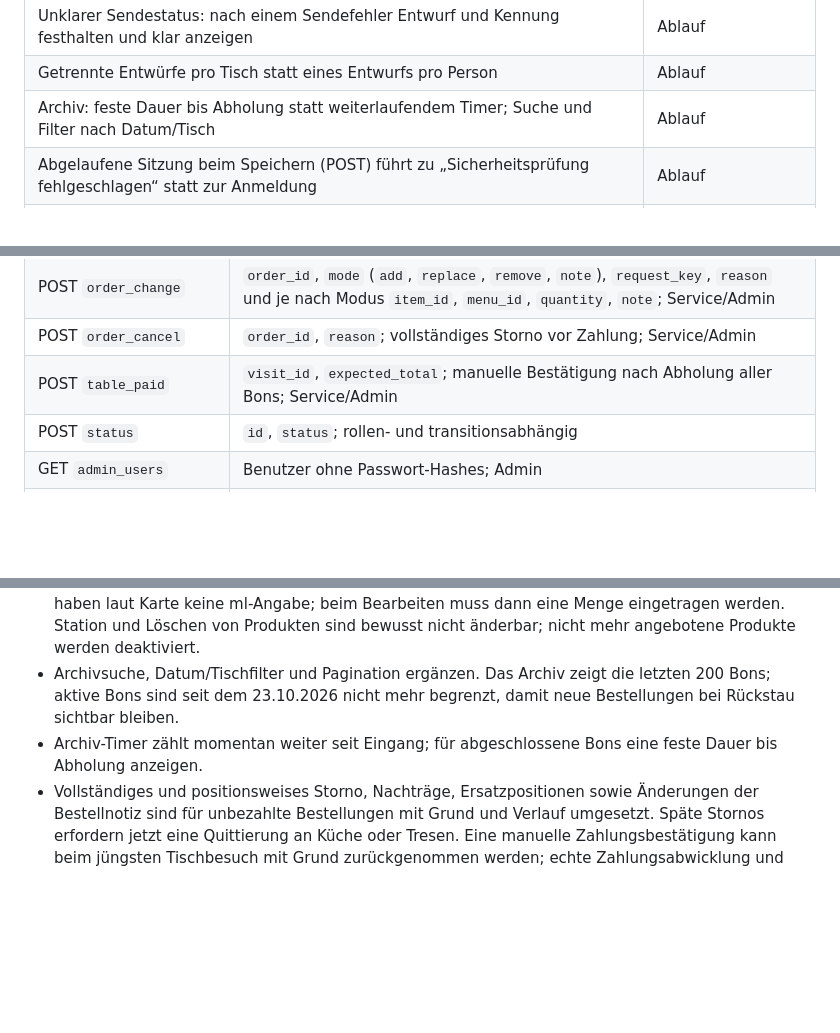
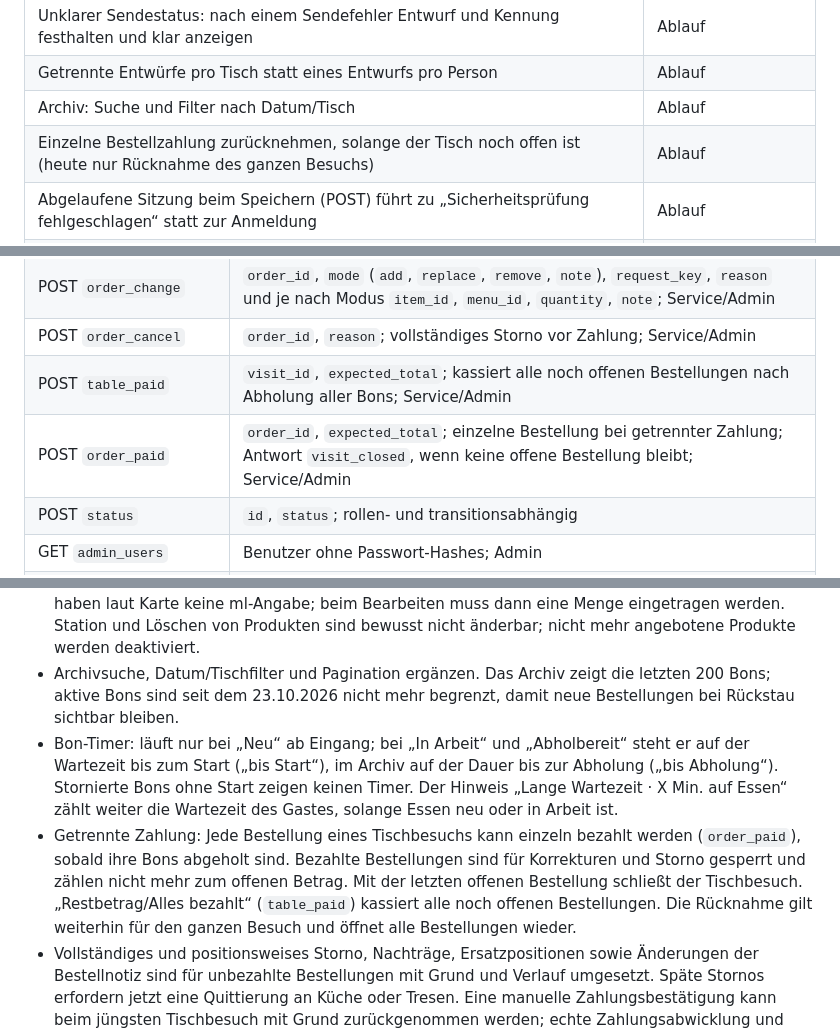
Before and after one commit to simplecommercede/KittchenApp, a Markdown page: UEBERGABE.md, 3 parts joined by grey strips. Rendered like a GitHub page; blank space fills up the shorter version.

```diff
--- a/UEBERGABE.md
+++ b/UEBERGABE.md
@@ -16,7 +16,8 @@ Stand: 23.10.2026. Diese Datei ist der Einstieg für die nächste entwickelnde P
 | --- | --- |
 | Unklarer Sendestatus: nach einem Sendefehler Entwurf und Kennung festhalten und klar anzeigen | Ablauf |
 | Getrennte Entwürfe pro Tisch statt eines Entwurfs pro Person | Ablauf |
-| Archiv: feste Dauer bis Abholung statt weiterlaufendem Timer; Suche und Filter nach Datum/Tisch | Ablauf |
+| Archiv: Suche und Filter nach Datum/Tisch | Ablauf |
+| Einzelne Bestellzahlung zurücknehmen, solange der Tisch noch offen ist (heute nur Rücknahme des ganzen Besuchs) | Ablauf |
 | Abgelaufene Sitzung beim Speichern (POST) führt zu „Sicherheitsprüfung fehlgeschlagen“ statt zur Anmeldung | Ablauf |
 | Bedienung auf echten iPads/Smartphones prüfen (Touch-Ziele, Tablet-Layout, Kontraste); über das WLAN jetzt möglich | Prüfung |
 | 6 Longdrinks ohne ml-Angabe; Seniorenteller für beide Schnitzel angenommen | Daten, von Robin zu klären |
@@ -193,7 +194,8 @@ Zuerst `GET session` ausführen; die Antwort enthält `csrf` und ggf. `user`. Be
 | POST `order` | `request_key`, `table_id`, `note`, `items`; Service/Admin |
 | POST `order_change` | `order_id`, `mode` (`add`, `replace`, `remove`, `note`), `request_key`, `reason` und je nach Modus `item_id`, `menu_id`, `quantity`, `note`; Service/Admin |
 | POST `order_cancel` | `order_id`, `reason`; vollständiges Storno vor Zahlung; Service/Admin |
-| POST `table_paid` | `visit_id`, `expected_total`; manuelle Bestätigung nach Abholung aller Bons; Service/Admin |
+| POST `table_paid` | `visit_id`, `expected_total`; kassiert alle noch offenen Bestellungen nach Abholung aller Bons; Service/Admin |
+| POST `order_paid` | `order_id`, `expected_total`; einzelne Bestellung bei getrennter Zahlung; Antwort `visit_closed`, wenn keine offene Bestellung bleibt; Service/Admin |
 | POST `status` | `id`, `status`; rollen- und transitionsabhängig |
 | GET `admin_users` | Benutzer ohne Passwort-Hashes; Admin |
 | POST `admin_user` | Neuen Benutzer anlegen; `name`, `username`, `password`, `roles` |
@@ -279,7 +281,8 @@ Die folgenden technischen Punkte wurden bei der Übergabe aus dem Code abgeleite
 - Mitarbeiter können bearbeitet, mit mehreren Rollen ausgestattet, entfernt und wieder aktiviert werden; der eigene und letzte Admin-Zugang sind gegen Entfernen geschützt. Passwortverfahren und Sitzungswiderruf nach Rollenänderung weiterentwickeln.
 - Menü bearbeiten: Die Oberfläche trennt Getränke und Speisen. Ein Getränk erscheint als ein Eintrag mit seinen Portionsgrößen (ml und Preis je Größe) und wird über `admin_drink` als Ganzes gespeichert; Speisen über `admin_menu`, das bei unbekannter `id` mit 404 antwortet. Die Zuordnung der Größen zu einem Getränk ergibt sich aus dem gemeinsamen Namen vor „… ml“. Die Longdrinks haben laut Karte keine ml-Angabe; beim Bearbeiten muss dann eine Menge eingetragen werden. Station und Löschen von Produkten sind bewusst nicht änderbar; nicht mehr angebotene Produkte werden deaktiviert.
 - Archivsuche, Datum/Tischfilter und Pagination ergänzen. Das Archiv zeigt die letzten 200 Bons; aktive Bons sind seit dem 23.10.2026 nicht mehr begrenzt, damit neue Bestellungen bei Rückstau sichtbar bleiben.
-- Archiv-Timer zählt momentan weiter seit Eingang; für abgeschlossene Bons eine feste Dauer bis Abholung anzeigen.
+- Bon-Timer: läuft nur bei „Neu“ ab Eingang; bei „In Arbeit“ und „Abholbereit“ steht er auf der Wartezeit bis zum Start („bis Start“), im Archiv auf der Dauer bis zur Abholung („bis Abholung“). Stornierte Bons ohne Start zeigen keinen Timer. Der Hinweis „Lange Wartezeit · X Min. auf Essen“ zählt weiter die Wartezeit des Gastes, solange Essen neu oder in Arbeit ist.
+- Getrennte Zahlung: Jede Bestellung eines Tischbesuchs kann einzeln bezahlt werden (`order_paid`), sobald ihre Bons abgeholt sind. Bezahlte Bestellungen sind für Korrekturen und Storno gesperrt und zählen nicht mehr zum offenen Betrag. Mit der letzten offenen Bestellung schließt der Tischbesuch. „Restbetrag/Alles bezahlt“ (`table_paid`) kassiert alle noch offenen Bestellungen. Die Rücknahme gilt weiterhin für den ganzen Besuch und öffnet alle Bestellungen wieder.
 - Vollständiges und positionsweises Storno, Nachträge, Ersatzpositionen sowie Änderungen der Bestellnotiz sind für unbezahlte Bestellungen mit Grund und Verlauf umgesetzt. Späte Stornos erfordern jetzt eine Quittierung an Küche oder Tresen. Eine manuelle Zahlungsbestätigung kann beim jüngsten Tischbesuch mit Grund zurückgenommen werden; echte Zahlungsabwicklung und Erstattung fehlen weiterhin.
 - Tischname/Servicename kommen aktuell aus Joins, sind keine historischen Snapshots. Entscheiden, ob spätere Umbenennungen auch in alten Bons erscheinen dürfen.
 
```
Also changed, not shown: other parts of UEBERGABE.md (+3 -3 lines), README.md (+2 -2 lines), 1 other file.
